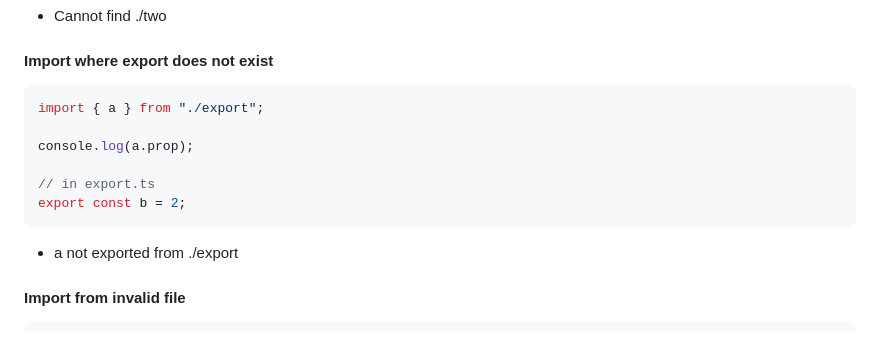
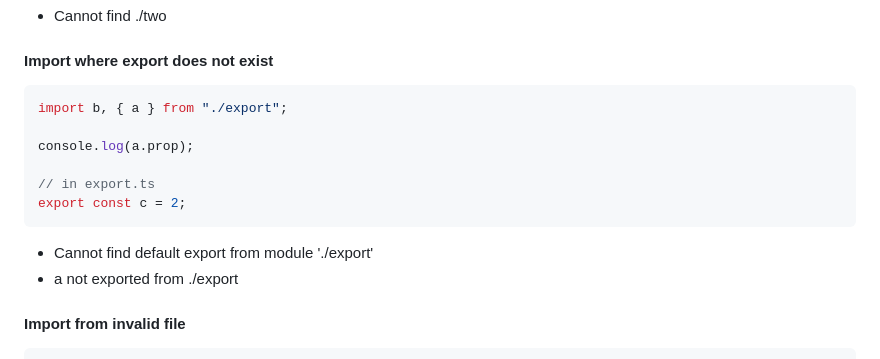
Before and after one commit to kaleidawave/ezno, a Markdown page: checker/specification/specification.md, the part around the change. GitHub-like rendering.

Commit message:
add specification test for `NoDefaultExport`

````diff
--- a/checker/specification/specification.md
+++ b/checker/specification/specification.md
@@ -4106,14 +4106,15 @@ export const a = 2;
 #### Import where export does not exist
 
 ```ts
-import { a } from "./export";
+import b, { a } from "./export";
 
 console.log(a.prop);
 
 // in export.ts
-export const b = 2;
-```
-
+export const c = 2;
+```
+
+- Cannot find default export from module './export'
 - a not exported from ./export
 
 #### Import from invalid file
````
